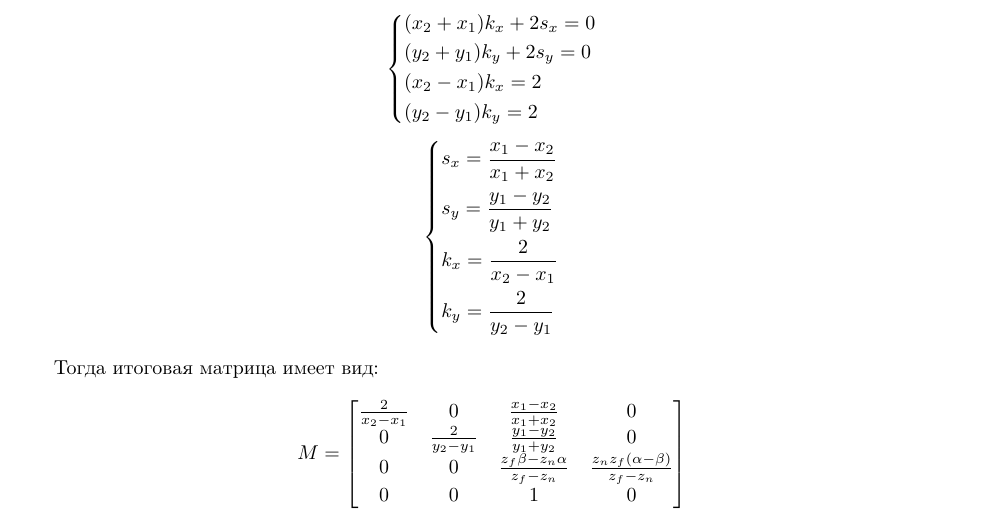
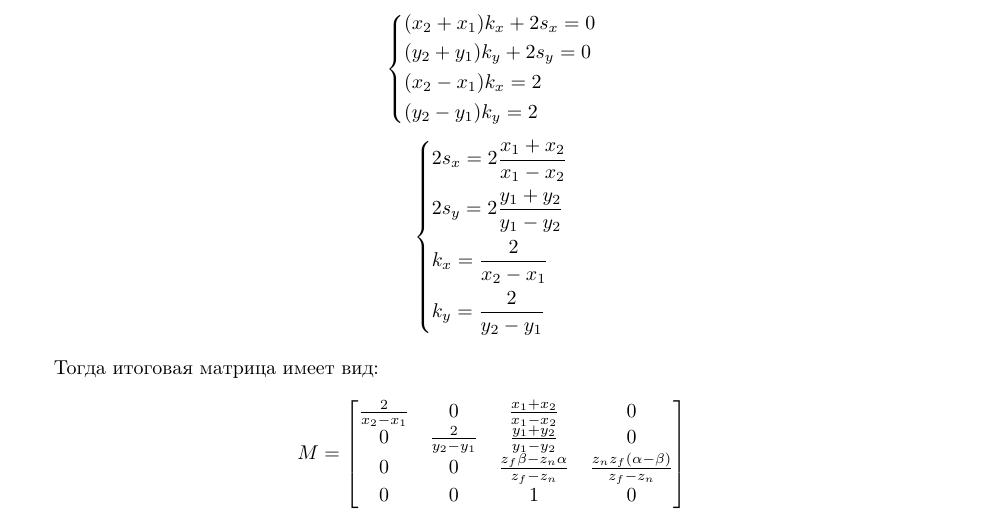
Before and after one commit to asurkis/organization, a LaTeX document (math/main.tex, which reads math/projection.tex): part of page 8 of 8, cut so that both start at the same text. Compiled offline with pdfLaTeX.

Commit message:
Fix projection formula

```diff
--- a/math/projection.tex
+++ b/math/projection.tex
@@ -109,8 +109,8 @@ $[z_n; z_f] \to [\a; \b]$.
 \[
     \left\{
     \begin{aligned}
-        & s_x = \frac{x_1 - x_2}{x_1 + x_2} \\
-        & s_y = \frac{y_1 - y_2}{y_1 + y_2} \\
+        & 2 s_x = 2 \frac{x_1 + x_2}{x_1 - x_2} \\
+        & 2 s_y = 2 \frac{y_1 + y_2}{y_1 - y_2} \\
         & k_x = \frac{2}{x_2 - x_1} \\
         & k_y = \frac{2}{y_2 - y_1} \\
     \end{aligned}
@@ -121,8 +121,8 @@ $[z_n; z_f] \to [\a; \b]$.
 \[
     M =
     \begin{bmatrix}
-        \frac{2}{x_2 - x_1} & 0 & \frac{x_1 - x_2}{x_1 + x_2} & 0 \\
-        0 & \frac{2}{y_2 - y_1} & \frac{y_1 - y_2}{y_1 + y_2} & 0 \\
+        \frac{2}{x_2 - x_1} & 0 & \frac{x_1 + x_2}{x_1 - x_2} & 0 \\
+        0 & \frac{2}{y_2 - y_1} & \frac{y_1 + y_2}{y_1 - y_2} & 0 \\
         0 & 0 & \frac{z_f \b - z_n \a}{z_f - z_n} & \frac{z_n z_f (\a - \b)}{z_f - z_n} \\
         0 & 0 & 1 & 0 \\
     \end{bmatrix}
```
